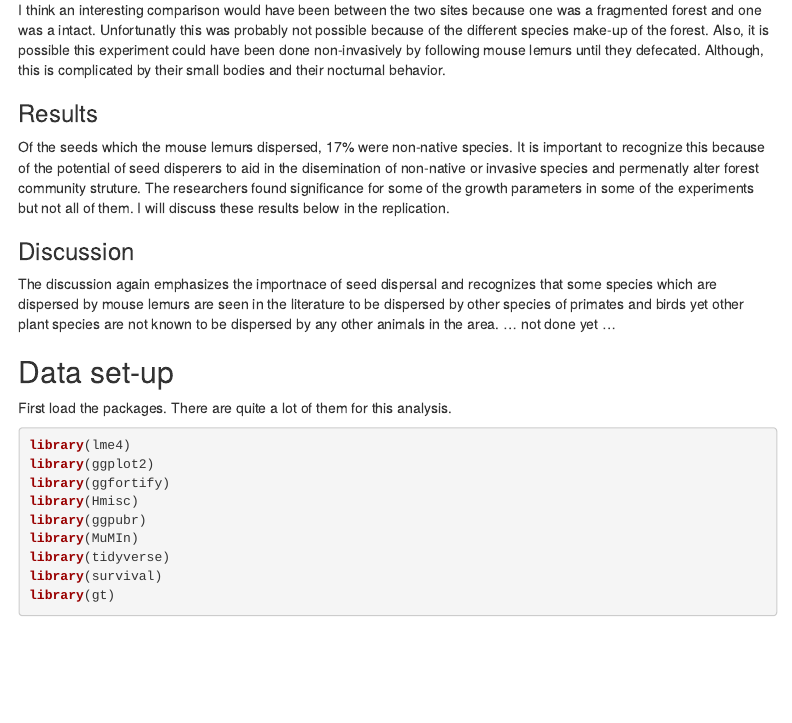
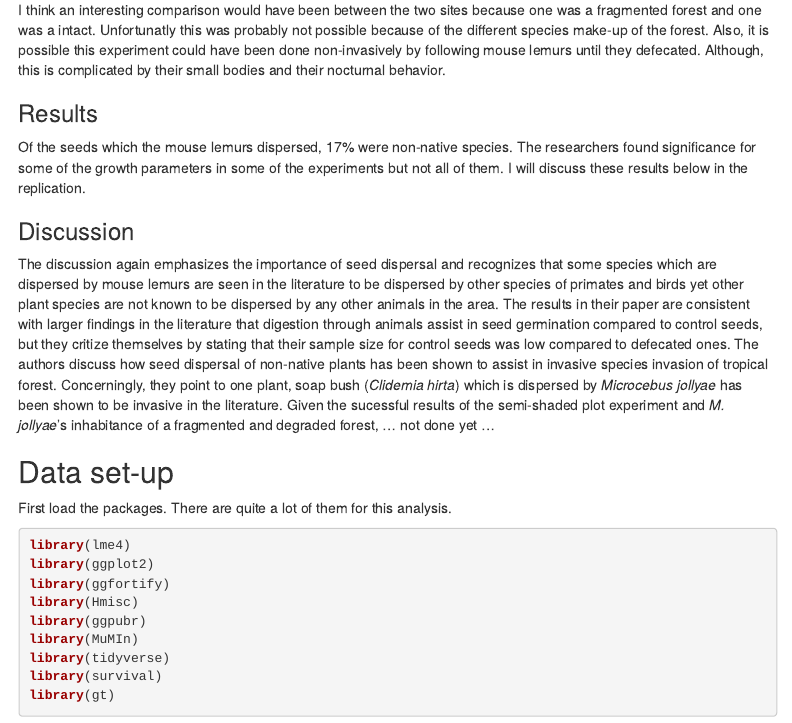
Before and after one commit to dippelmax/dippelm-data-replication-assignment, an R Markdown document (R_replication_final_code.Rmd): the page in a window 1100 px wide, from 1230 px down. Rendered offline with R 4.5, knitr and Pandoc, with nearby package versions; some code elsewhere in the file could not run offline; menus at the side of the page are left out.

Commit message:
Update R_replication_final_code.Rmd

```diff
--- a/R_replication_final_code.Rmd
+++ b/R_replication_final_code.Rmd
@@ -37,11 +37,11 @@ I think an interesting comparison would have been between the two sites because
 
 ### Results
 
-Of the seeds which the mouse lemurs dispersed, 17% were non-native species. It is important to recognize this because of the potential of seed disperers to aid in the disemination of non-native or invasive species and permenatly alter forest community struture. The researchers found significance for some of the growth parameters in some of the experiments but not all of them. I will discuss these results below in the replication.
+Of the seeds which the mouse lemurs dispersed, 17% were non-native species. The researchers found significance for some of the growth parameters in some of the experiments but not all of them. I will discuss these results below in the replication.
 
 ### Discussion
 
-The discussion again emphasizes the importnace of seed dispersal and recognizes that some species which are dispersed by mouse lemurs are seen in the literature to be dispersed by other species of primates and birds yet other plant species are not known to be dispersed by any other animals in the area. ... not done yet ...
+The discussion again emphasizes the importance of seed dispersal and recognizes that some species which are dispersed by mouse lemurs are seen in the literature to be dispersed by other species of primates and birds yet other plant species are not known to be dispersed by any other animals in the area. The results in their paper are consistent with larger findings in the literature that digestion through animals assist in seed germination compared to control seeds, but they critize themselves by stating that their sample size for control seeds was low compared to defecated ones. The authors discuss how seed dispersal of non-native plants has been shown to assist in invasive species invasion of tropical forest. Concerningly, they point to one plant, soap bush (*Clidemia hirta*) which is dispersed by *Microcebus jollyae* has been shown to be invasive in the literature. Given the sucessful results of the semi-shaded plot experiment and *M. jollyae*'s inhabitance of a fragmented and degraded forest, ... not done yet ...
 
 ## Data set-up
 
```
Also changed, not shown: R_replication_final_code.Rmd (2 more changed lines).
